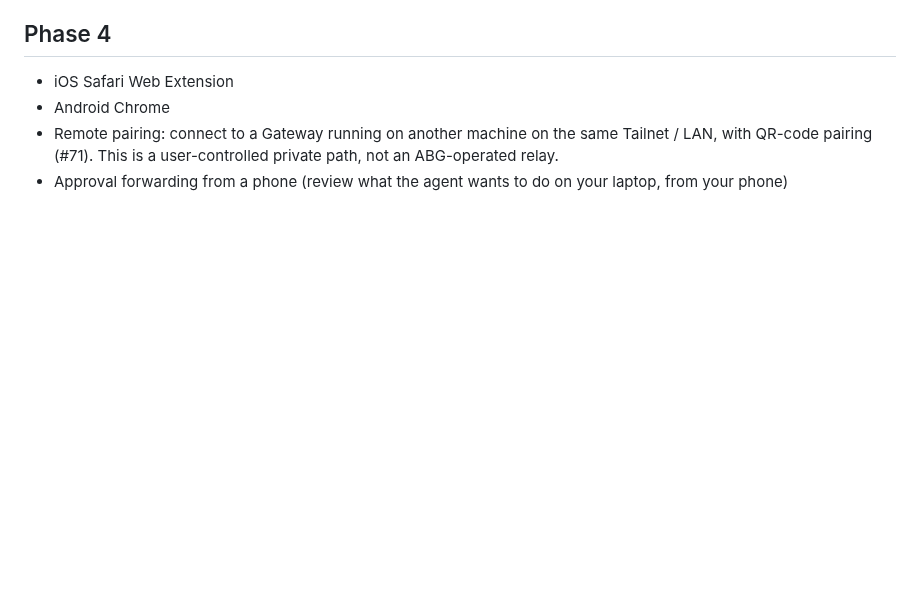
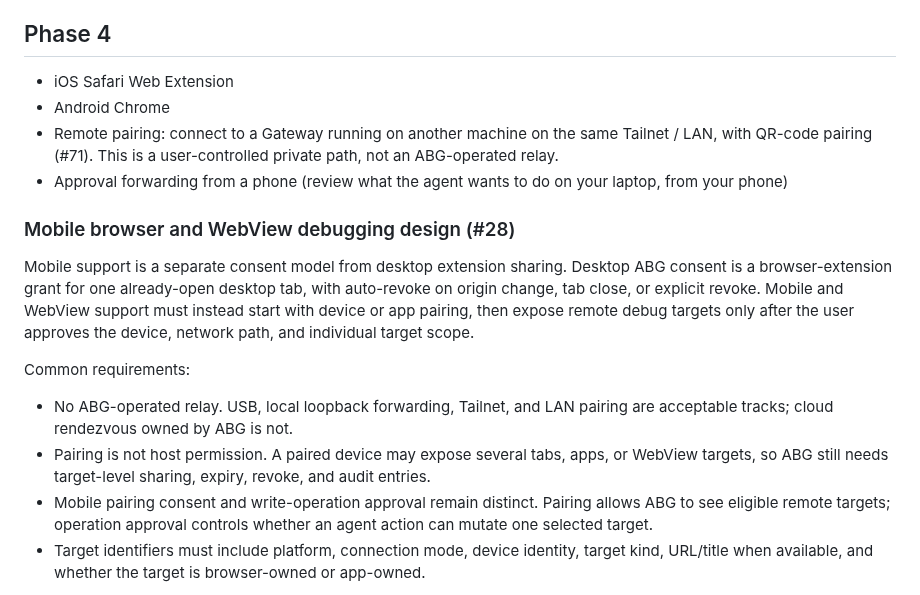
Before and after one commit to arcmanagement/agent-browser-gateway, a Markdown page: ROADMAP.md, the part around one of its changes. Drawn GitHub-style; blank space fills up the shorter version.

Commit message:
Document mobile WebView consent tracks

```diff
--- a/ROADMAP.md
+++ b/ROADMAP.md
@@ -160,3 +160,21 @@ Current repo version: **v0.4.1**.
 - Remote pairing: connect to a Gateway running on another machine on the same Tailnet / LAN, with QR-code pairing (#71). This is a user-controlled private path, not an ABG-operated relay.
 - Approval forwarding from a phone (review what the agent wants to do on your laptop, from your phone)
 
+### Mobile browser and WebView debugging design (#28)
+
+Mobile support is a separate consent model from desktop extension sharing. Desktop ABG consent is a
+browser-extension grant for one already-open desktop tab, with auto-revoke on origin change, tab close,
+or explicit revoke. Mobile and WebView support must instead start with device or app pairing, then expose
+remote debug targets only after the user approves the device, network path, and individual target scope.
+
+Common requirements:
+
+- No ABG-operated relay. USB, local loopback forwarding, Tailnet, and LAN pairing are acceptable tracks;
+  cloud rendezvous owned by ABG is not.
+- Pairing is not host permission. A paired device may expose several tabs, apps, or WebView targets, so
+  ABG still needs target-level sharing, expiry, revoke, and audit entries.
+- Mobile pairing consent and write-operation approval remain distinct. Pairing allows ABG to see eligible
+  remote targets; operation approval controls whether an agent action can mutate one selected target.
+- Target identifiers must include platform, connection mode, device identity, target kind, URL/title when
+  available, and whether the target is browser-owned or app-owned.
+
```
Also changed, not shown: other parts of ROADMAP.md (+18 -0 lines).
